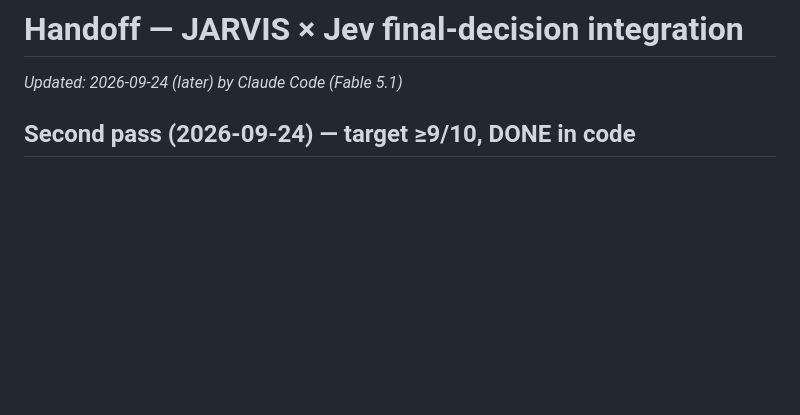
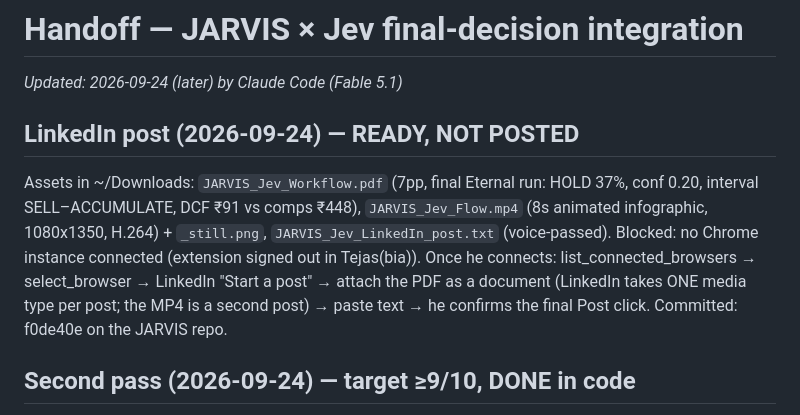
Before and after one commit to tejasgjadhav/JARVIS, a Markdown page: HANDOFF.md, the part around the change. Rendered like a GitHub page; blank space fills up the shorter version.

Commit message:
Handoff: LinkedIn assets ready, post pending Chrome connection
Co-Authored-By: Claude Fable 5.1 <noreply@anthropic.com>

```diff
--- a/HANDOFF.md
+++ b/HANDOFF.md
@@ -1,5 +1,14 @@
 # Handoff — JARVIS × Jev final-decision integration
 _Updated: 2026-09-24 (later) by Claude Code (Fable 5.1)_
+
+## LinkedIn post (2026-09-24) — READY, NOT POSTED
+Assets in ~/Downloads: `JARVIS_Jev_Workflow.pdf` (7pp, final Eternal run: HOLD 37%, conf 0.20,
+interval SELL–ACCUMULATE, DCF ₹91 vs comps ₹448), `JARVIS_Jev_Flow.mp4` (8s animated
+infographic, 1080x1350, H.264) + `_still.png`, `JARVIS_Jev_LinkedIn_post.txt` (voice-passed).
+Blocked: no Chrome instance connected (extension signed out in Tejas(bia)). Once he connects:
+list_connected_browsers → select_browser → LinkedIn "Start a post" → attach the PDF as a
+document (LinkedIn takes ONE media type per post; the MP4 is a second post) → paste text →
+he confirms the final Post click. Committed: f0de40e on the JARVIS repo.
 
 ## Second pass (2026-09-24) — target ≥9/10, DONE in code
 - `valuation_triangulation` (`report_engine.triangulation_for`): DCF, peer comps, SOTP,
```
